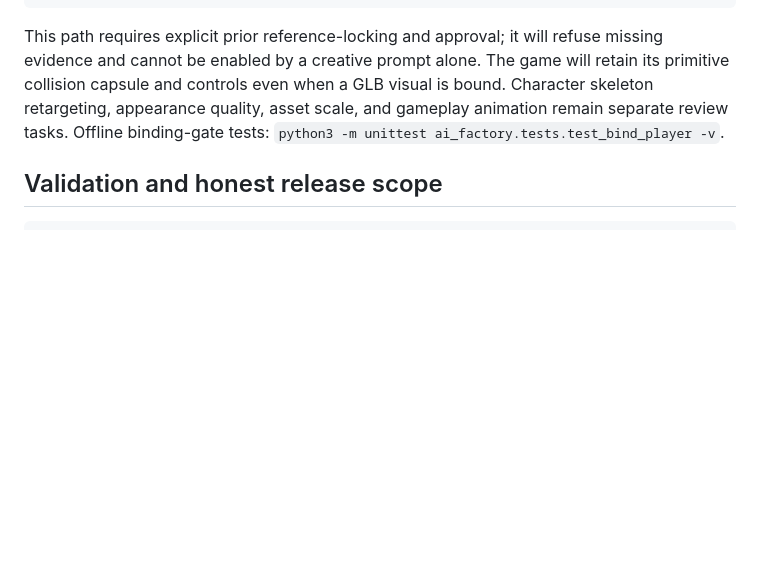
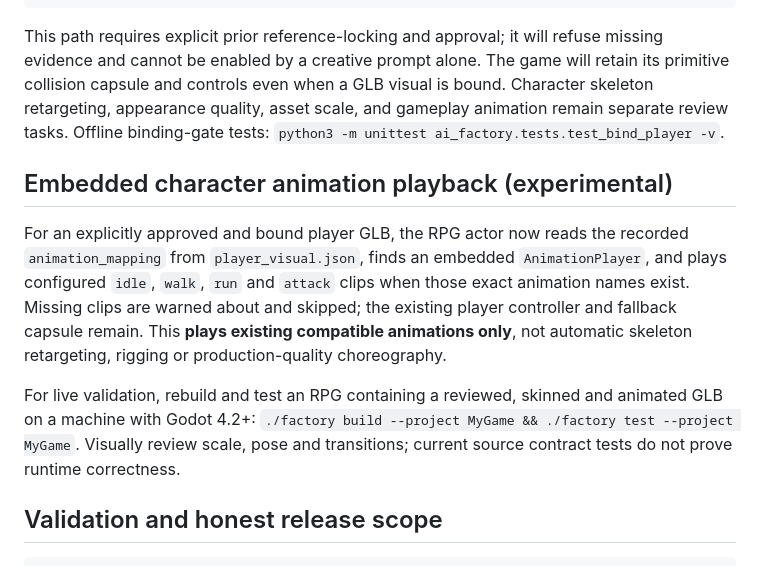
Before and after one commit to bashamcaleb530-hub/Aeryvex-Pro, a Markdown page: ai_factory/README.md, the part around the change. Drawn GitHub-style; blank space fills up the shorter version.

Commit message:
Document experimental embedded animation support and verification limits

````diff
--- a/ai_factory/README.md
+++ b/ai_factory/README.md
@@ -176,6 +176,12 @@ python3 -m ai_factory.bind_player --project-path factory_projects/MyGame \\
 
 This path requires explicit prior reference-locking and approval; it will refuse missing evidence and cannot be enabled by a creative prompt alone. The game will retain its primitive collision capsule and controls even when a GLB visual is bound. Character skeleton retargeting, appearance quality, asset scale, and gameplay animation remain separate review tasks. Offline binding-gate tests: `python3 -m unittest ai_factory.tests.test_bind_player -v`.
 
+## Embedded character animation playback (experimental)
+
+For an explicitly approved and bound player GLB, the RPG actor now reads the recorded `animation_mapping` from `player_visual.json`, finds an embedded `AnimationPlayer`, and plays configured `idle`, `walk`, `run` and `attack` clips when those exact animation names exist. Missing clips are warned about and skipped; the existing player controller and fallback capsule remain. This **plays existing compatible animations only**, not automatic skeleton retargeting, rigging or production-quality choreography.
+
+For live validation, rebuild and test an RPG containing a reviewed, skinned and animated GLB on a machine with Godot 4.2+: `./factory build --project MyGame && ./factory test --project MyGame`. Visually review scale, pose and transitions; current source contract tests do not prove runtime correctness.
+
 ## Validation and honest release scope
 
 ```sh
````
